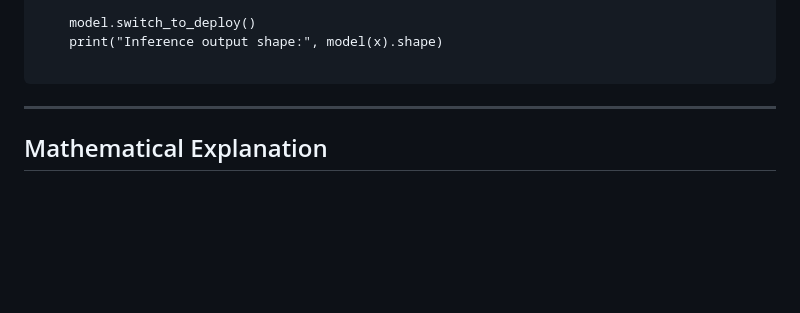
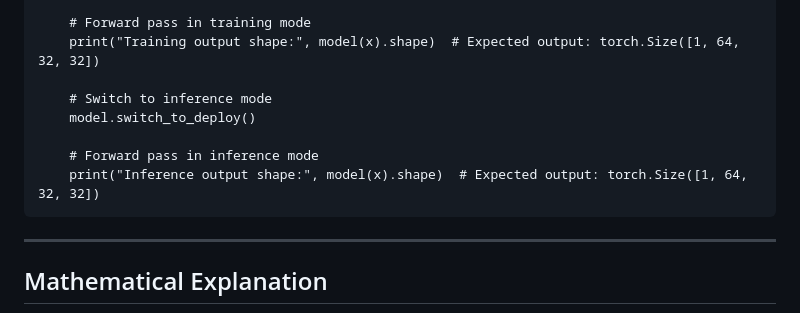
Before and after one commit to Gaurav14cs17/Reparameterization-Denoising, a Markdown page: README.md, the part around one of its changes. GitHub-like rendering; blank space fills up the shorter version.

````diff
--- a/README.md
+++ b/README.md
@@ -204,7 +211,12 @@ if __name__ == "__main__":
 
+    # Forward pass in training mode
+    print("Training output shape:", model(x).shape)  # Expected output: torch.Size([1, 64, 32, 32])
+
+    # Switch to inference mode
     model.switch_to_deploy()
-    print("Inference output shape:", model(x).shape)
 
+    # Forward pass in inference mode
+    print("Inference output shape:", model(x).shape)  # Expected output: torch.Size([1, 64, 32, 32])
 ```
 
 ---
````
Also changed, not shown: other parts of README.md (+28 -21 lines).
